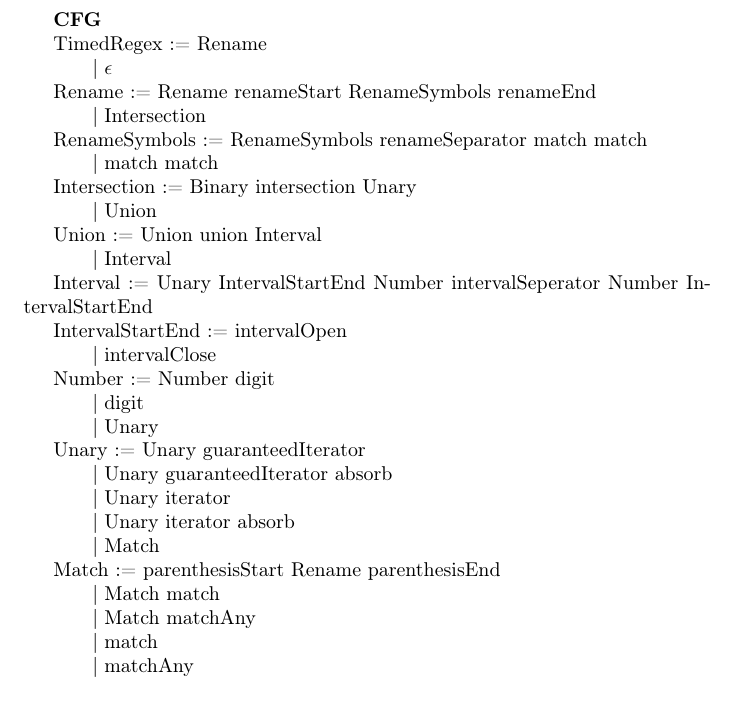
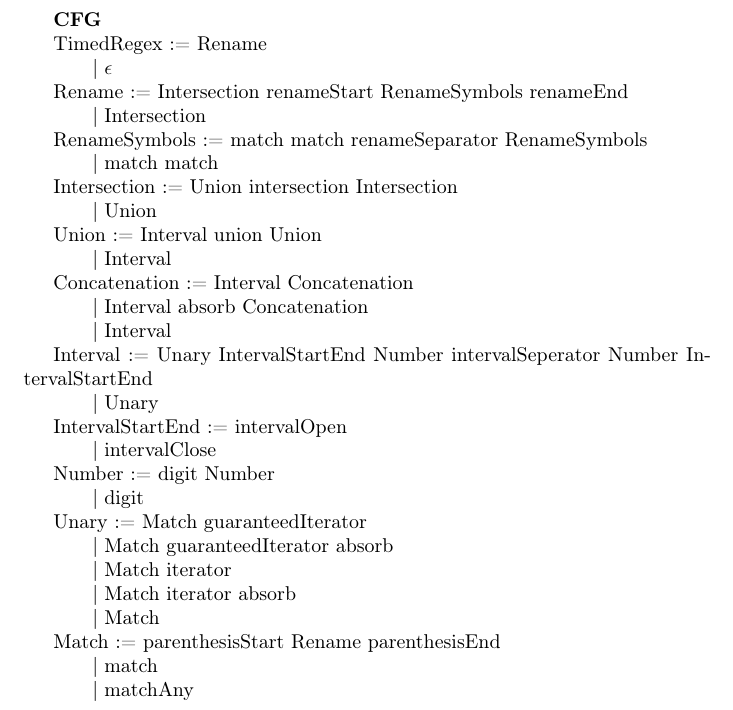
Before and after one commit to frederikja163/Bachelor, a LaTeX document (Paper/figures.tex, which reads Paper/Documents/Diagrams/cfg.tex): part of page 8 of 10, cut so that both start at the same text. Compiled offline with pdfLaTeX.

Commit message:
Update CFG

```diff
--- a/Paper/Documents/Diagrams/cfg.tex
+++ b/Paper/Documents/Diagrams/cfg.tex
@@ -5,50 +5,52 @@ TimedRegex := Rename
 
 \qquad	$\mid$ $\epsilon$
 
-Rename := Rename renameStart RenameSymbols renameEnd
+Rename := Intersection renameStart RenameSymbols renameEnd
 
 \qquad $\mid$ Intersection
 
-RenameSymbols := RenameSymbols renameSeparator match match
+RenameSymbols := match match renameSeparator RenameSymbols
 
 \qquad $\mid$ match match
 
-Intersection := Binary intersection Unary
+Intersection := Union intersection Intersection
 
 \qquad $\mid$ Union
 
-Union := Union union Interval
+Union := Interval union Union
+
+\qquad $\mid$ Interval
+
+Concatenation := Interval Concatenation
+
+\qquad $\mid$ Interval absorb Concatenation
 
 \qquad $\mid$ Interval
 
 Interval := Unary IntervalStartEnd Number intervalSeperator Number IntervalStartEnd
 
+\qquad $\mid$ Unary
+
 IntervalStartEnd := intervalOpen
 
 \qquad $\mid$ intervalClose
 
-Number := Number digit
+Number := digit Number
 
 \qquad $\mid$ digit
 
-\qquad $\mid$ Unary
+Unary := Match guaranteedIterator
 
-Unary := Unary guaranteedIterator
+\qquad $\mid$ Match guaranteedIterator absorb
 
-\qquad $\mid$ Unary guaranteedIterator absorb
+\qquad $\mid$ Match iterator
 
-\qquad $\mid$ Unary iterator
-
-\qquad $\mid$ Unary iterator absorb
+\qquad $\mid$ Match iterator absorb
 
 \qquad $\mid$ Match
 
 Match := parenthesisStart Rename parenthesisEnd
 
-\qquad $\mid$ Match match
-
-\qquad $\mid$ Match matchAny
-
 \qquad $\mid$ match
 
 \qquad $\mid$ matchAny
```
